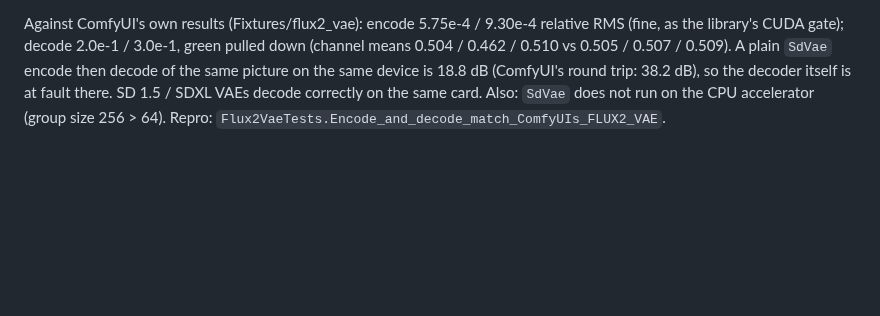
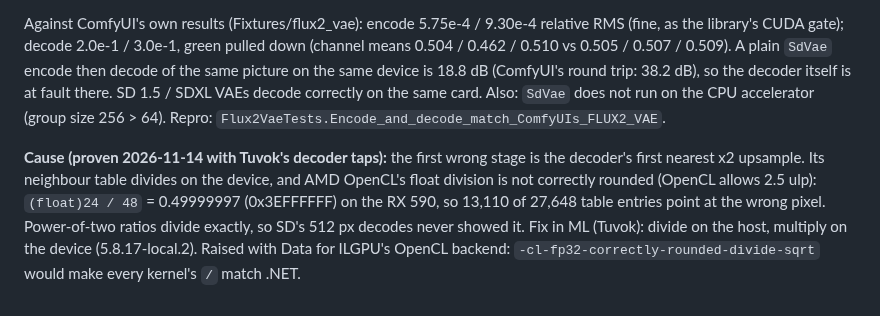
Before and after one commit to LostBeard/SpawnGen, a Markdown page: docs/library-bug-reports.md, the part around the change. Rendered like a GitHub page; blank space fills up the shorter version.

Commit message:
library-bug-reports: FLUX.2 VAE decode cause (AMD OpenCL float division)
Co-Authored-By: Claude Opus 5.5 <noreply@anthropic.com>
Claude-Session: https://claude.ai/code/session_01ULMSNoFJs4qtRSKswqHjKB

```diff
--- a/docs/library-bug-reports.md
+++ b/docs/library-bug-reports.md
@@ -187,3 +187,9 @@ Against ComfyUI's own results (Fixtures/flux2_vae): encode 5.75e-4 / 9.30e-4 rel
 3.0e-1, green pulled down (channel means 0.504 / 0.462 / 0.510 vs 0.505 / 0.507 / 0.509). A plain `SdVae` encode then decode of the same picture
 on the same device is 18.8 dB (ComfyUI's round trip: 38.2 dB), so the decoder itself is at fault there. SD 1.5 / SDXL VAEs decode correctly on
 the same card. Also: `SdVae` does not run on the CPU accelerator (group size 256 > 64). Repro: `Flux2VaeTests.Encode_and_decode_match_ComfyUIs_FLUX2_VAE`.
+
+**Cause (proven 2026-11-14 with Tuvok's decoder taps):** the first wrong stage is the decoder's first nearest x2 upsample. Its neighbour table
+divides on the device, and AMD OpenCL's float division is not correctly rounded (OpenCL allows 2.5 ulp): `(float)24 / 48` = 0.49999997
+(0x3EFFFFFF) on the RX 590, so 13,110 of 27,648 table entries point at the wrong pixel. Power-of-two ratios divide exactly, so SD's 512 px
+decodes never showed it. Fix in ML (Tuvok): divide on the host, multiply on the device (5.8.17-local.2). Raised with Data for ILGPU's
+OpenCL backend: `-cl-fp32-correctly-rounded-divide-sqrt` would make every kernel's `/` match .NET.
```
